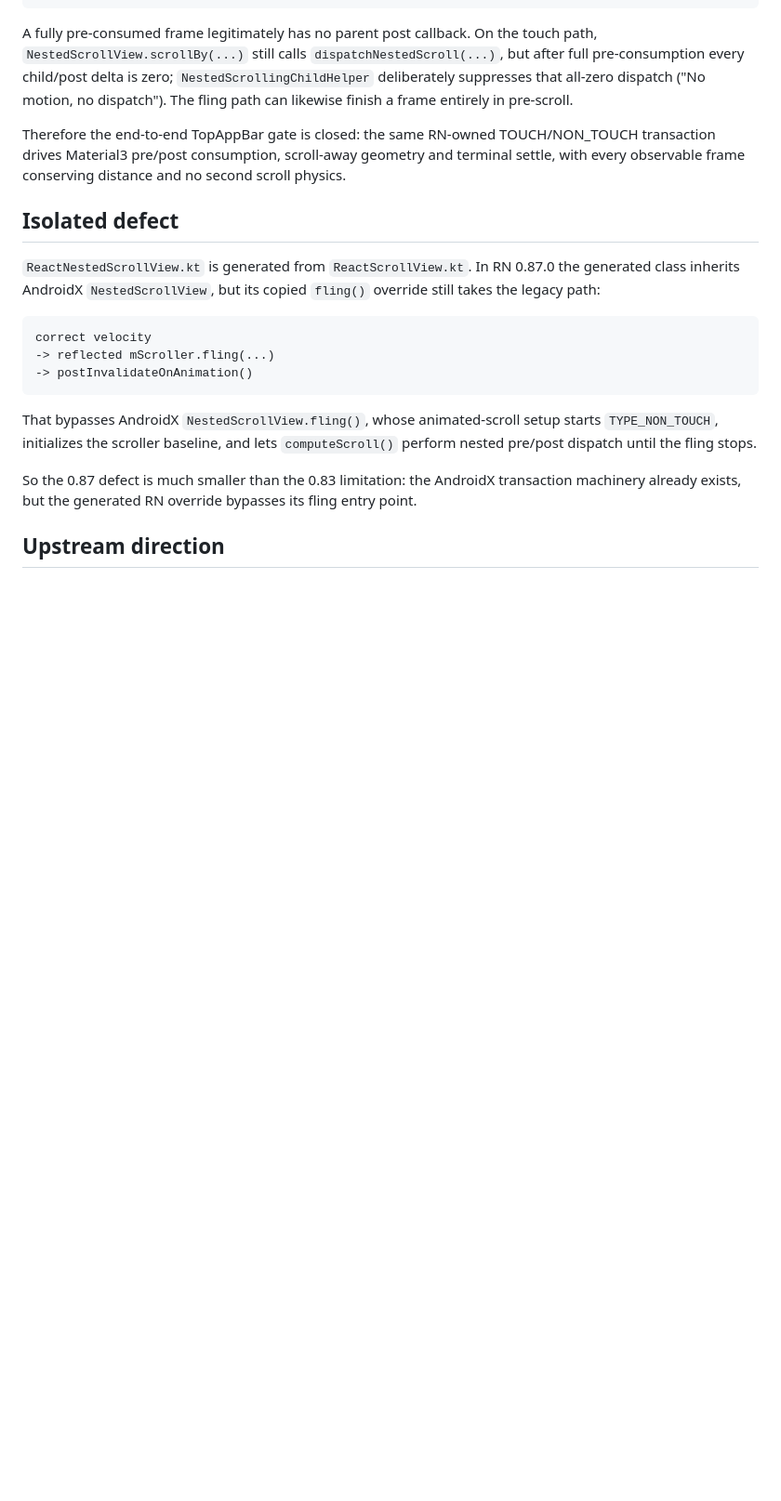
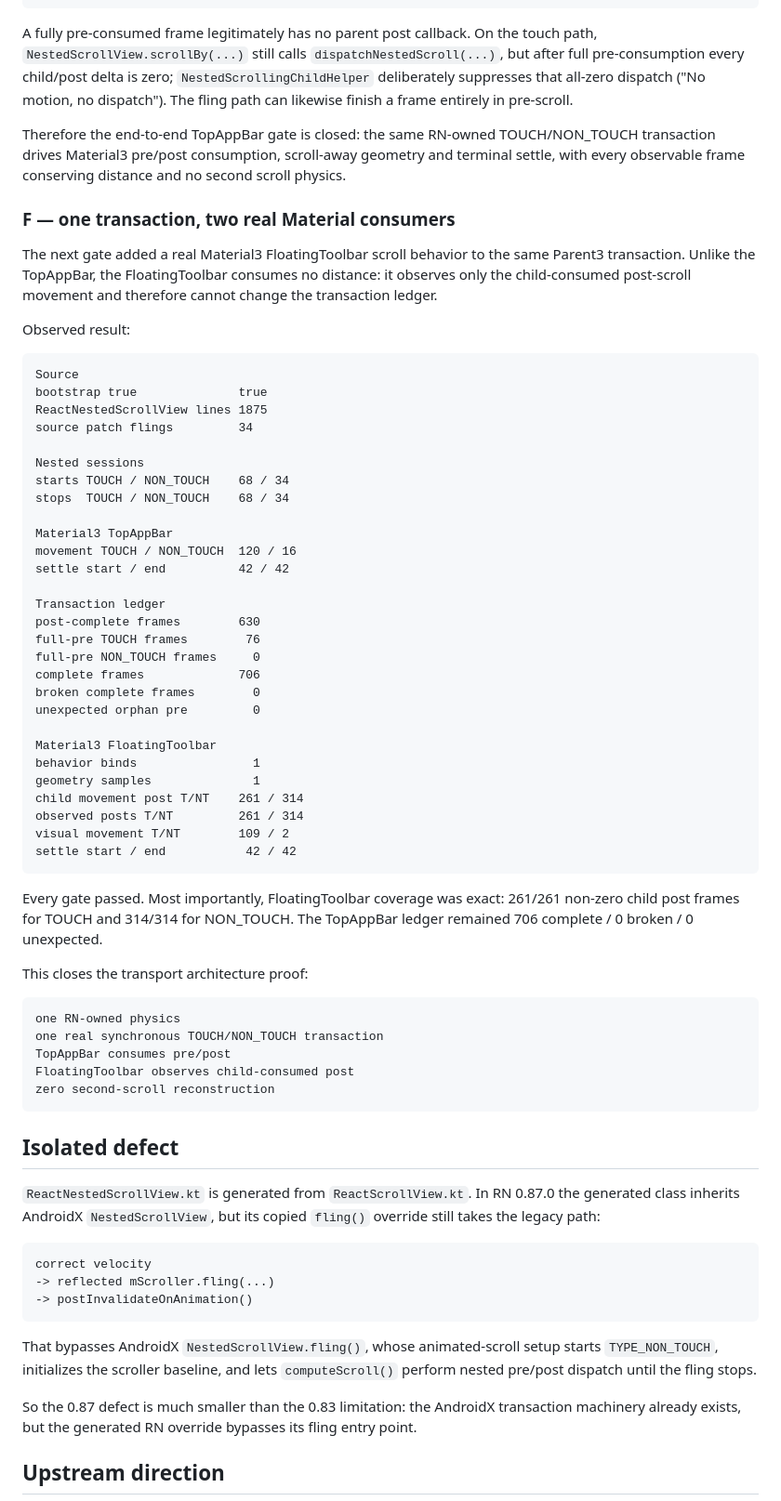
Before and after one commit to AmatoGiulio/react-native-scroll-interop, a Markdown page: docs/validation-rn-087.md, the part around the change. Shown at 93% size. Rendered like a GitHub page; blank space fills up the shorter version.

Commit message:
Record the RN 0.87 multi-consumer PASS

````diff
--- a/docs/validation-rn-087.md
+++ b/docs/validation-rn-087.md
@@ -156,6 +156,55 @@ A fully pre-consumed frame legitimately has no parent post callback. On the touc
 
 Therefore the end-to-end TopAppBar gate is closed: the same RN-owned TOUCH/NON_TOUCH transaction drives Material3 pre/post consumption, scroll-away geometry and terminal settle, with every observable frame conserving distance and no second scroll physics.
 
+### F — one transaction, two real Material consumers
+
+The next gate added a real Material3 FloatingToolbar scroll behavior to the same Parent3 transaction. Unlike the TopAppBar, the FloatingToolbar consumes no distance: it observes only the child-consumed post-scroll movement and therefore cannot change the transaction ledger.
+
+Observed result:
+
+```text
+Source
+bootstrap true              true
+ReactNestedScrollView lines 1875
+source patch flings         34
+
+Nested sessions
+starts TOUCH / NON_TOUCH    68 / 34
+stops  TOUCH / NON_TOUCH    68 / 34
+
+Material3 TopAppBar
+movement TOUCH / NON_TOUCH  120 / 16
+settle start / end          42 / 42
+
+Transaction ledger
+post-complete frames        630
+full-pre TOUCH frames        76
+full-pre NON_TOUCH frames     0
+complete frames             706
+broken complete frames        0
+unexpected orphan pre         0
+
+Material3 FloatingToolbar
+behavior binds                1
+geometry samples              1
+child movement post T/NT    261 / 314
+observed posts T/NT         261 / 314
+visual movement T/NT        109 / 2
+settle start / end           42 / 42
+```
+
+Every gate passed. Most importantly, FloatingToolbar coverage was exact: 261/261 non-zero child post frames for TOUCH and 314/314 for NON_TOUCH. The TopAppBar ledger remained 706 complete / 0 broken / 0 unexpected.
+
+This closes the transport architecture proof:
+
+```text
+one RN-owned physics
+one real synchronous TOUCH/NON_TOUCH transaction
+TopAppBar consumes pre/post
+FloatingToolbar observes child-consumed post
+zero second-scroll reconstruction
+```
+
 ## Isolated defect
 
 `ReactNestedScrollView.kt` is generated from `ReactScrollView.kt`. In RN 0.87.0 the generated class inherits AndroidX `NestedScrollView`, but its copied `fling()` override still takes the legacy path:
````
